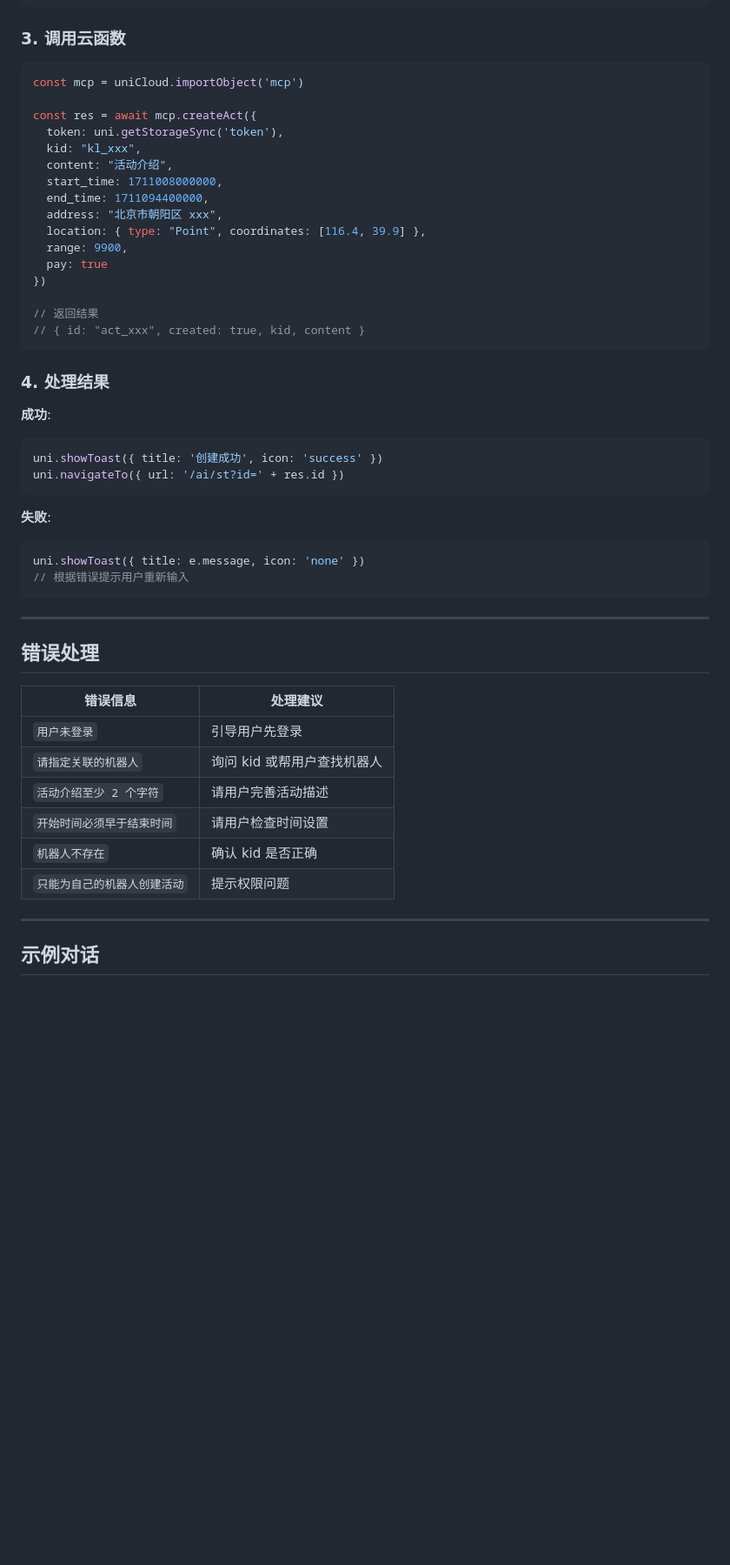
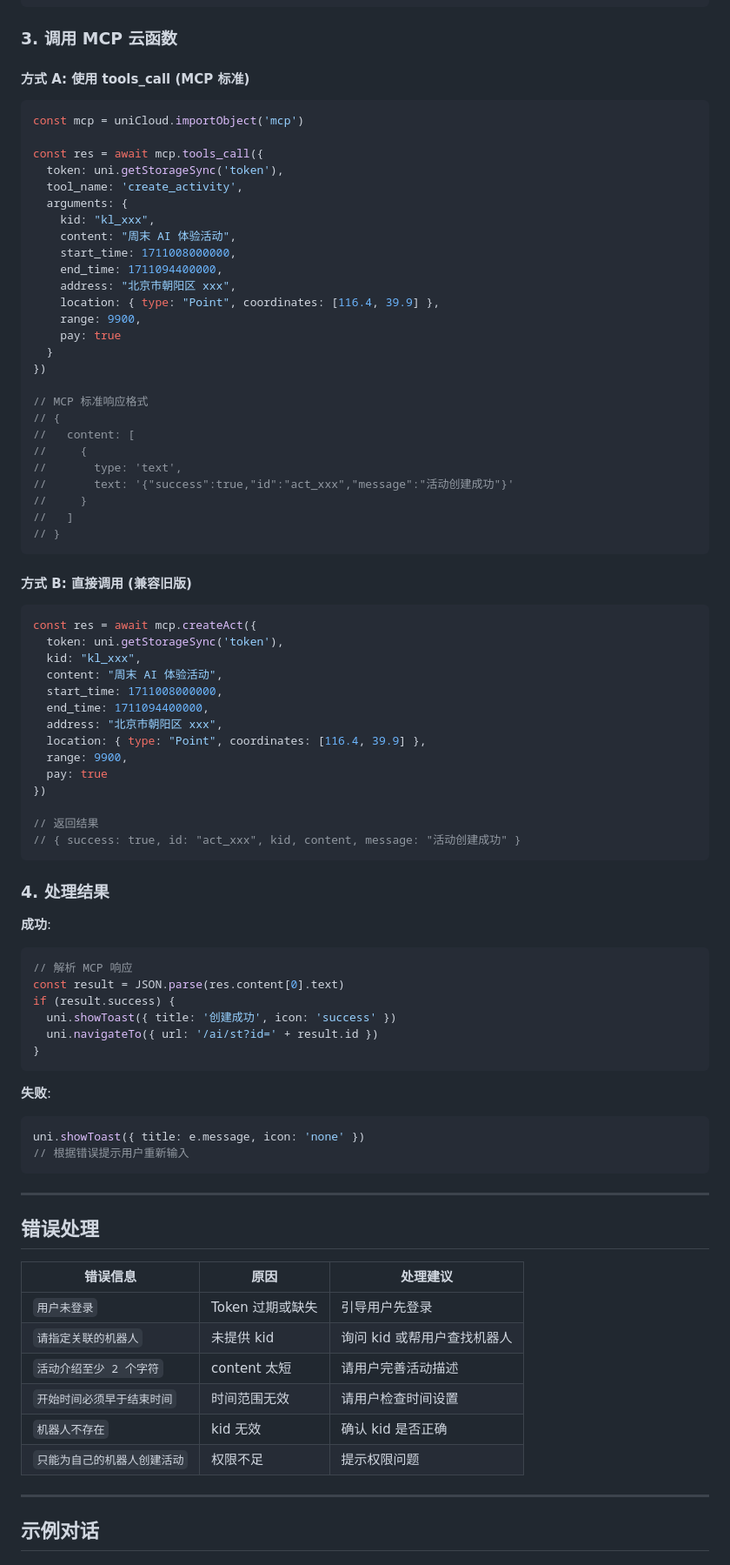
Before and after one commit to fore-vip/skills, a Markdown page: activity-create/SKILL_cn.md, the part around one of its changes. Shown at 87% size. GitHub-like rendering; blank space fills up the shorter version.

Commit message:
docs: 更新 activity-create 技能文档至 v1.1.0 (支持 MCP 规范)

````diff
--- a/activity-create/SKILL_cn.md
+++ b/activity-create/SKILL_cn.md
@@ -66,15 +86,46 @@ version: 1.0.0
 - range: 可选，数字，>= 0
 ```
 
-### 3. 调用云函数
+### 3. 调用 MCP 云函数
+
+#### 方式 A: 使用 tools_call (MCP 标准)
 
 ```javascript
 const mcp = uniCloud.importObject('mcp')
 
+const res = await mcp.tools_call({
+  token: uni.getStorageSync('token'),
+  tool_name: 'create_activity',
+  arguments: {
+    kid: "kl_xxx",
+    content: "周末 AI 体验活动",
+    start_time: 1711008000000,
+    end_time: 1711094400000,
+    address: "北京市朝阳区 xxx",
+    location: { type: "Point", coordinates: [116.4, 39.9] },
+    range: 9900,
+    pay: true
+  }
+})
+
+// MCP 标准响应格式
+// {
+//   content: [
+//     {
+//       type: 'text',
+//       text: '{"success":true,"id":"act_xxx","message":"活动创建成功"}'
+//     }
+//   ]
+// }
+```
+
+#### 方式 B: 直接调用 (兼容旧版)
+
+```javascript
 const res = await mcp.createAct({
   token: uni.getStorageSync('token'),
   kid: "kl_xxx",
-  content: "活动介绍",
+  content: "周末 AI 体验活动",
   start_time: 1711008000000,
   end_time: 1711094400000,
   address: "北京市朝阳区 xxx",
@@ -84,15 +135,19 @@ const res = await mcp.createAct({
 })
 
 // 返回结果
-// { id: "act_xxx", created: true, kid, content }
+// { success: true, id: "act_xxx", kid, content, message: "活动创建成功" }
 ```
 
 ### 4. 处理结果
 
 **成功**:
 ```javascript
-uni.showToast({ title: '创建成功', icon: 'success' })
-uni.navigateTo({ url: '/ai/st?id=' + res.id })
+// 解析 MCP 响应
+const result = JSON.parse(res.content[0].text)
+if (result.success) {
+  uni.showToast({ title: '创建成功', icon: 'success' })
+  uni.navigateTo({ url: '/ai/st?id=' + result.id })
+}
 ```
 
 **失败**:
@@ -105,14 +160,14 @@ uni.showToast({ title: e.message, icon: 'none' })
 
 ## 错误处理
 
-| 错误信息 | 处理建议 |
-|----------|----------|
-| `用户未登录` | 引导用户先登录 |
-| `请指定关联的机器人` | 询问 kid 或帮用户查找机器人 |
-| `活动介绍至少 2 个字符` | 请用户完善活动描述 |
-| `开始时间必须早于结束时间` | 请用户检查时间设置 |
-| `机器人不存在` | 确认 kid 是否正确 |
-| `只能为自己的机器人创建活动` | 提示权限问题 |
+| 错误信息 | 原因 | 处理建议 |
+|----------|------|----------|
+| `用户未登录` | Token 过期或缺失 | 引导用户先登录 |
+| `请指定关联的机器人` | 未提供 kid | 询问 kid 或帮用户查找机器人 |
+| `活动介绍至少 2 个字符` | content 太短 | 请用户完善活动描述 |
+| `开始时间必须早于结束时间` | 时间范围无效 | 请用户检查时间设置 |
+| `机器人不存在` | kid 无效 | 确认 kid 是否正确 |
+| `只能为自己的机器人创建活动` | 权限不足 | 提示权限问题 |
 
 ---
 
````
Also changed, not shown: other parts of activity-create/SKILL_cn.md (+125 -31 lines), activity-create/SKILL.md (+164 -37 lines).
